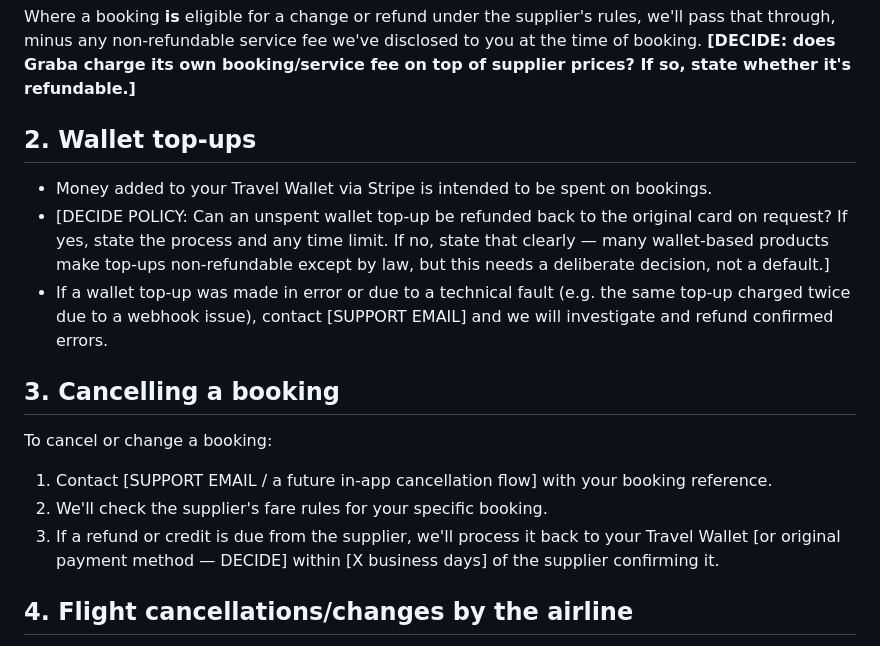
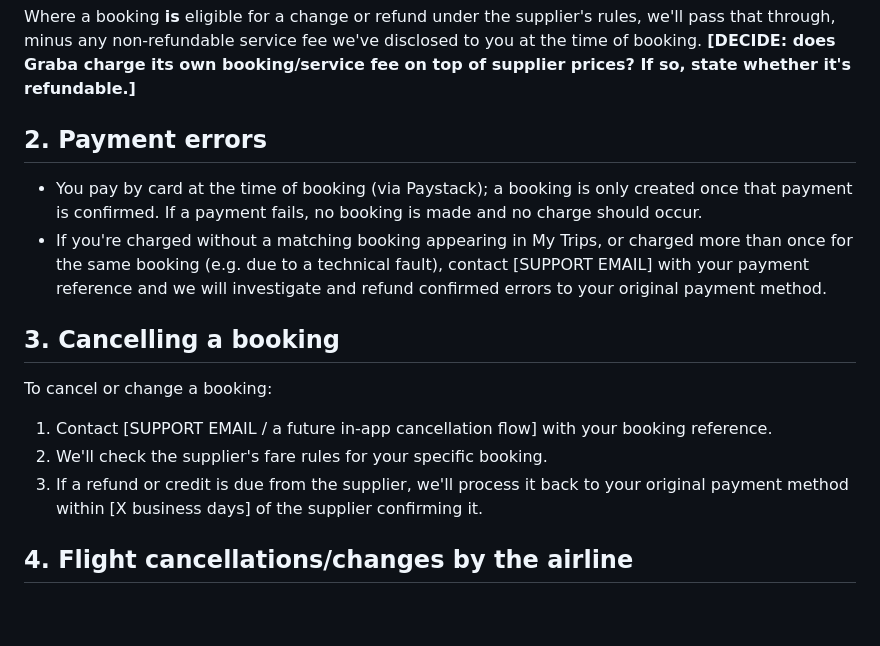
Before and after one commit to unifytorise-hue/GRABA-GLOBAL-, a Markdown page: legal/refund-policy.md, the part around the change. GitHub-like rendering; blank space fills up the shorter version.

```diff
--- a/legal/refund-policy.md
+++ b/legal/refund-policy.md
@@ -10,11 +10,10 @@ Graba is a booking intermediary. When you book a flight, hotel, or transfer, you
 
 Where a booking **is** eligible for a change or refund under the supplier's rules, we'll pass that through, minus any non-refundable service fee we've disclosed to you at the time of booking. **[DECIDE: does Graba charge its own booking/service fee on top of supplier prices? If so, state whether it's refundable.]**
 
-## 2. Wallet top-ups
+## 2. Payment errors
 
-- Money added to your Travel Wallet via Stripe is intended to be spent on bookings.
-- [DECIDE POLICY: Can an unspent wallet top-up be refunded back to the original card on request? If yes, state the process and any time limit. If no, state that clearly — many wallet-based products make top-ups non-refundable except by law, but this needs a deliberate decision, not a default.]
-- If a wallet top-up was made in error or due to a technical fault (e.g. the same top-up charged twice due to a webhook issue), contact [SUPPORT EMAIL] and we will investigate and refund confirmed errors.
+- You pay by card at the time of booking (via Paystack); a booking is only created once that payment is confirmed. If a payment fails, no booking is made and no charge should occur.
+- If you're charged without a matching booking appearing in My Trips, or charged more than once for the same booking (e.g. due to a technical fault), contact [SUPPORT EMAIL] with your payment reference and we will investigate and refund confirmed errors to your original payment method.
 
 ## 3. Cancelling a booking
 
@@ -22,7 +21,7 @@ To cancel or change a booking:
 
 1. Contact [SUPPORT EMAIL / a future in-app cancellation flow] with your booking reference.
 2. We'll check the supplier's fare rules for your specific booking.
-3. If a refund or credit is due from the supplier, we'll process it back to your Travel Wallet [or original payment method — DECIDE] within [X business days] of the supplier confirming it.
+3. If a refund or credit is due from the supplier, we'll process it back to your original payment method within [X business days] of the supplier confirming it.
 
 ## 4. Flight cancellations/changes by the airline
 
```
Also changed, not shown: legal/privacy-policy.md (+5 -5 lines), legal/terms-of-service.md (+5 -5 lines).
